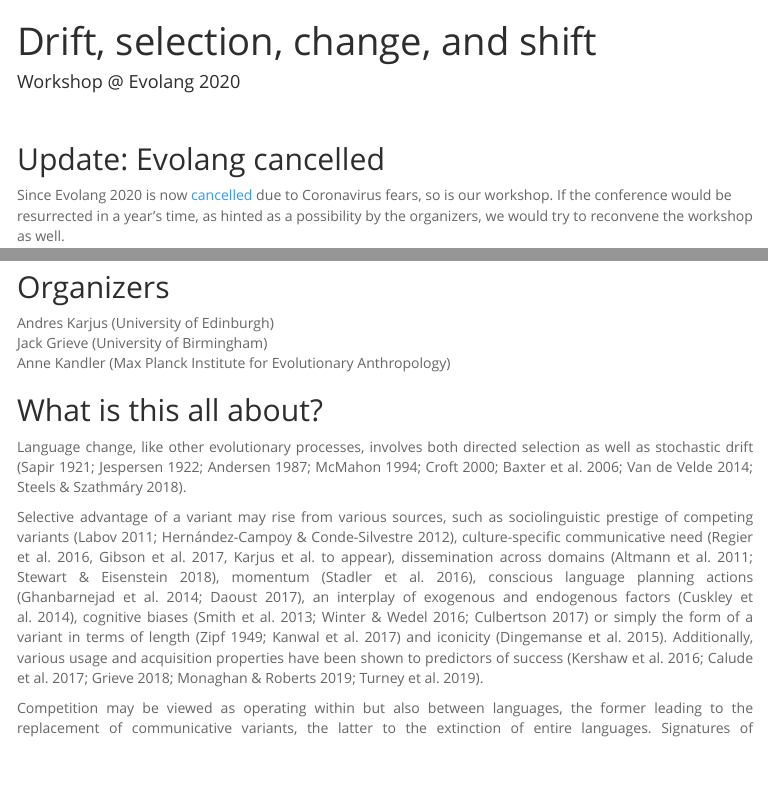
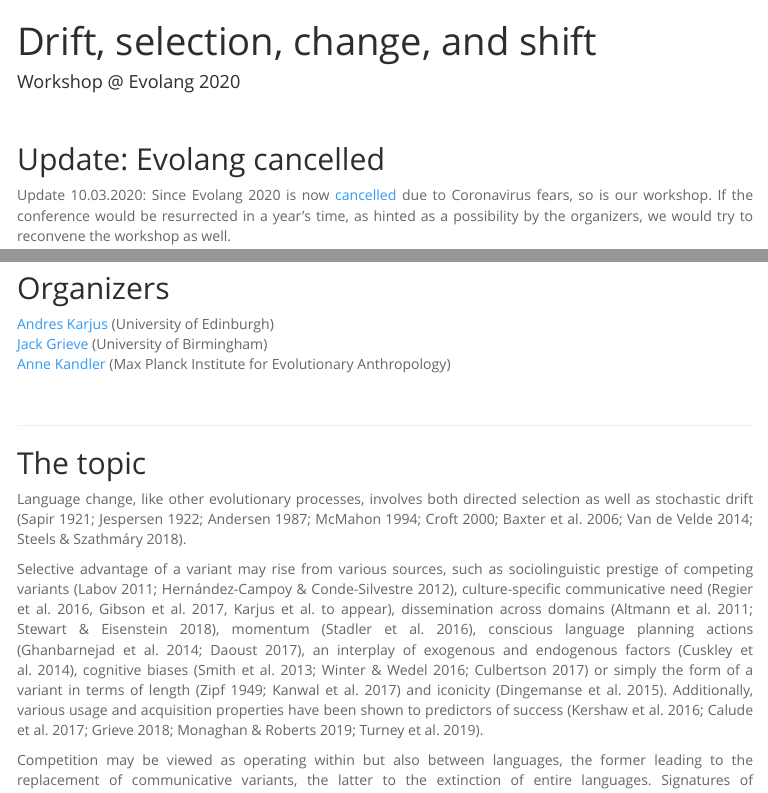
Before and after one commit to driftselection-evolang2020/driftselection-evolang2020, an R Markdown document (index.Rmd): the page in a window 1100 px wide, from its top, and a second part further down, joined at a grey line. The pictures show the output file index.html that the author committed with the source, opened offline; menus at the side of the page are left out.

Commit message:
post-cancellation edits

```diff
--- a/index.Rmd
+++ b/index.Rmd
@@ -12,7 +12,9 @@ output:
 
 ## Update: Evolang cancelled
 
-Since Evolang 2020 is now [cancelled](https://brussels.evolang.org/) due to Coronavirus fears, so is our workshop. If the conference would be resurrected in a year's time, as hinted as a possibility by the organizers, we would try to reconvene the workshop as well.
+<div style="text-align: justify;">
+
+Update 10.03.2020: Since Evolang 2020 is now [cancelled](https://brussels.evolang.org/) due to Coronavirus fears, so is our workshop. If the conference would be resurrected in a year's time, as hinted as a possibility by the organizers, we would try to reconvene the workshop as well.
 
 ## This would have been the schedule of the workshop:
 
@@ -25,13 +27,19 @@ Since Evolang 2020 is now [cancelled](https://brussels.evolang.org/) due to Coro
 - Christine Cuskley, Quantifying selection for linguistic rules: a shared mechanism for frequency-dependent regularity phenomena in language
 - Henri Kauhanen, Caroline Heycock & Joel C. Wallenberg, Grammar Competition in Neutral Learning: A Reply to Han et al. (2016)
 
+</div>
+
 ## Organizers
 
-Andres Karjus (University of Edinburgh)<br>
-Jack Grieve (University of Birmingham)<br>
-Anne Kandler (Max Planck Institute for Evolutionary Anthropology)
+[Andres Karjus](https://andreskarjus.github.io/) (University of Edinburgh)<br>
+[Jack Grieve](https://sites.google.com/view/grievejw) (University of Birmingham)<br>
+[Anne Kandler](https://www.eva.mpg.de/ecology/staff/anne-kandler/index.html) (Max Planck Institute for Evolutionary Anthropology)
 
-## What is this all about?
+<br>
+
+---
+
+## The topic
 
 <div style="text-align: justify;">
 
```
Also changed, not shown: index.html.
